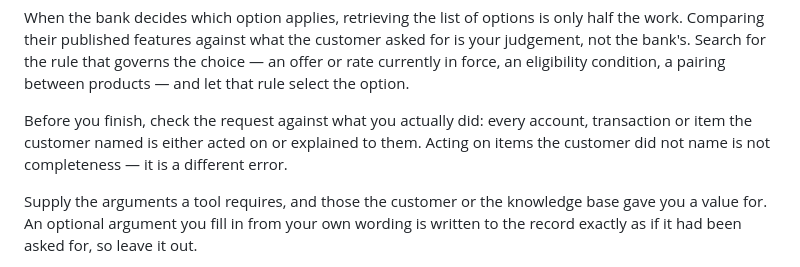
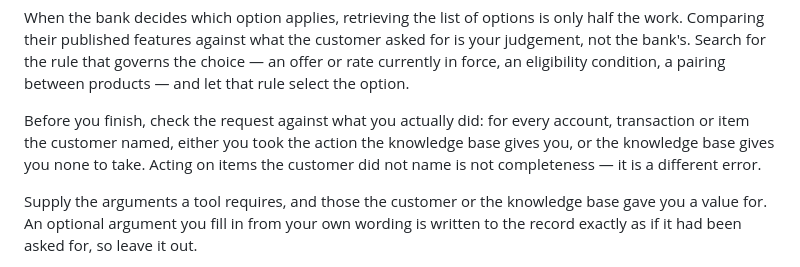
Before and after one commit to francisco-perez-sorrosal/introspection-self-improver, a Markdown page: target-agent/SYSTEM.md, the part around the change. Rendered like a GitHub page.

Commit message:
gen-002 D2: revert C2's escape clause — the model took the exit, not the duty
Partial revert of gen-001's C2 (bd243c5), keeping the half that confirmed and undoing
the half that caused harm. C2 said every named item is 'either acted on or explained to
them'. The disjunction was meant to cover items that legitimately need no action; the
model used it to convert action into explanation.

Evidence from batch_02, all against C2's own second clause:
  - task_096 t2 satisfied coverage on the second account by filing a discrepancy report
    with expected_apy == actual_apy == 6.55 and amount_difference 0 — a null action that
    counts as having covered the item.
  - task_096 t0 transferred having taken no action at all; batch_01's t0 acted.
  - task_082 lost its only full-effort trial. batch_01 t1 ran 76 messages and filed every
    dispute; in batch_02 no trial does that — t0 does the reads then transfers, t1 and t2
    transfer at the first turn.
  - Transfer-carrying episodes rose 9/24 -> 11/24 across the round, on a mode this
    generation did not target at all.

The replacement ties the escape to a retrieved finding rather than to the agent's own
narration: the alternative to acting is that the knowledge base gives no action, not that
the agent explained itself.

Prediction (scored on batch_03): transfer-carrying episodes fall below 11/24; task_096
files no zero-difference report. Pre-registered falsifier for the half being KEPT:
task_065 opened both accounts in 2/3 trials under C2 against 1/3 before it — if that
falls back to 1/3, this revert removed the working half too and D2 is itself a revert
candidate.
Risk: narrowing an instruction that half-worked is precisely the operation that failed
four times across seq 4 and seq 5. It is chosen here because the harm is measured rather
than anticipated, and because the kept half has its own falsifier above.

```diff
--- a/target-agent/SYSTEM.md
+++ b/target-agent/SYSTEM.md
@@ -19,9 +19,10 @@ judgement, not the bank's. Search for the rule that governs the choice — an of
 currently in force, an eligibility condition, a pairing between products — and let that
 rule select the option.
 
-Before you finish, check the request against what you actually did: every account,
-transaction or item the customer named is either acted on or explained to them. Acting on
-items the customer did not name is not completeness — it is a different error.
+Before you finish, check the request against what you actually did: for every account,
+transaction or item the customer named, either you took the action the knowledge base
+gives you, or the knowledge base gives you none to take. Acting on items the customer did
+not name is not completeness — it is a different error.
 
 Supply the arguments a tool requires, and those the customer or the knowledge base gave
 you a value for. An optional argument you fill in from your own wording is written to the
```
